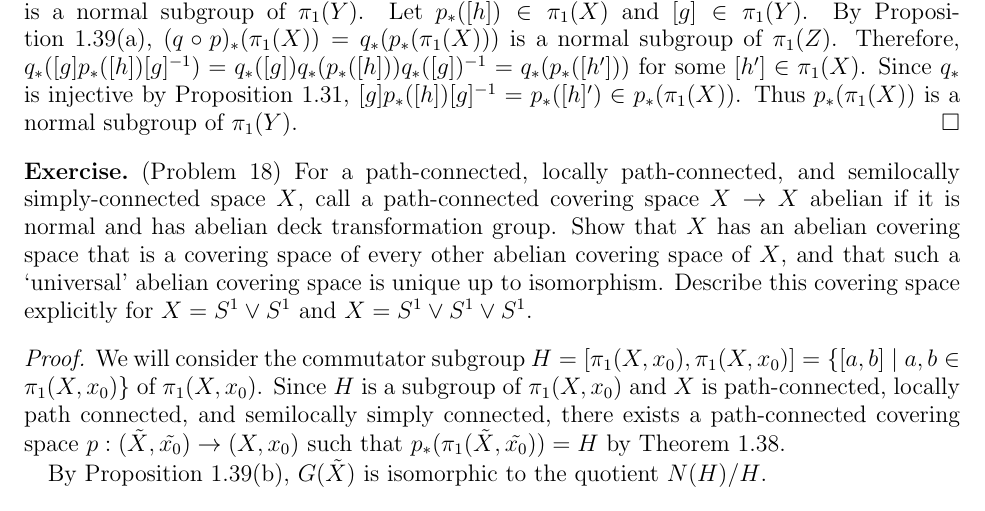
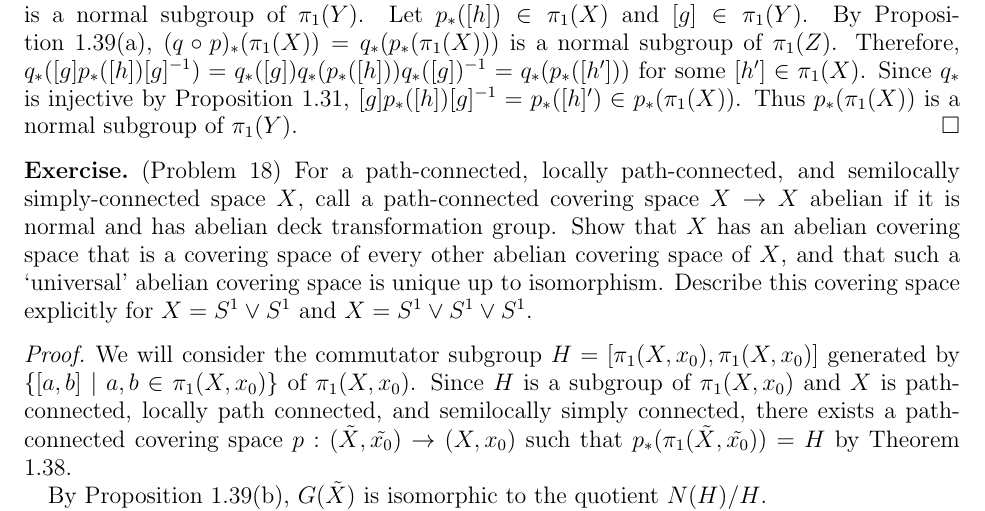
Before and after one commit to hidenori-shinohara/courses, a LaTeX problem sheet (math611/hw6/math611-hw6.tex): part of page 2 of 6, cut so that both start at the same text. Compiled offline with pdfLaTeX.

Commit message:
Fix a typo

```diff
--- a/math611/hw6/math611-hw6.tex
+++ b/math611/hw6/math611-hw6.tex
@@ -179,7 +179,7 @@
 \end{exer}
 
 \begin{proof}
-  We will consider the commutator subgroup $H = [\pi_1(X, x_0), \pi_1(X, x_0)] = \{ [a, b] \mid a, b \in \pi_1(X, x_0) \}$ of $\pi_1(X, x_0)$.
+  We will consider the commutator subgroup $H = [\pi_1(X, x_0), \pi_1(X, x_0)]$ generated by $\{ [a, b] \mid a, b \in \pi_1(X, x_0) \}$ of $\pi_1(X, x_0)$.
   Since $H$ is a subgroup of $\pi_1(X, x_0)$ and $X$ is path-connected, locally path connected, and semilocally simply connected, there exists a path-connected covering space $p: (\tilde{X}, \tilde{x_0}) \rightarrow (X, x_0)$ such that $p_*(\pi_1(\tilde{X}, \tilde{x_0})) = H$ by Theorem 1.38.
 
   By Proposition 1.39(b), $G(\tilde{X})$ is isomorphic to the quotient $N(H) / H$.
```
Also changed, not shown: math611/hw6/math611-hw6.pdf.
